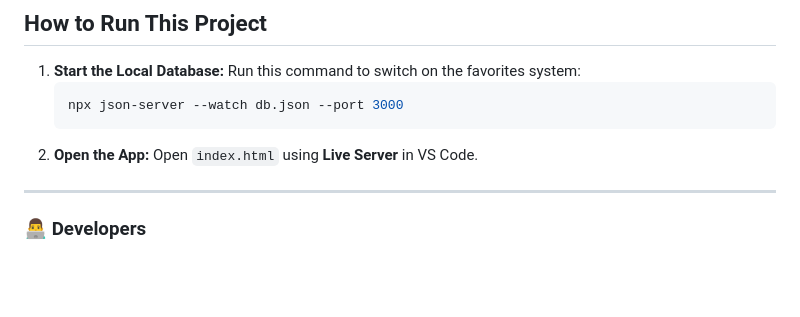
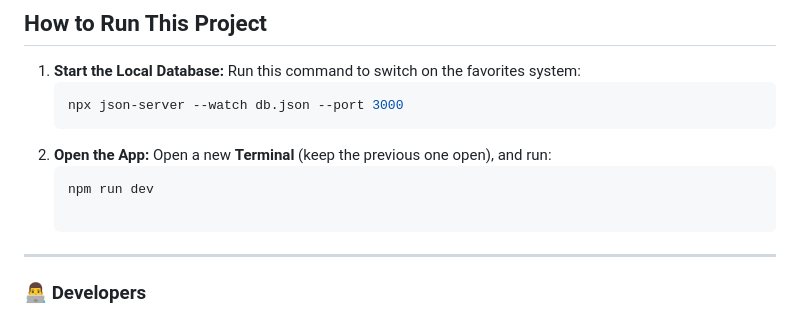
Before and after one commit to alumno709600/PokemonApp, a Markdown page: README.md, the part around the change. GitHub-like rendering; blank space fills up the shorter version.

Commit message:
Modify app opening instructions in README
Updated instructions to run the app using npm.

````diff
--- a/README.md
+++ b/README.md
@@ -69,7 +69,9 @@ Here are the most important parts of our code:
    ```bash
    npx json-server --watch db.json --port 3000
 2. **Open the App:**
-   Open `index.html` using **Live Server** in VS Code.
+   Open a new **Terminal** (keep the previous one open), and run:
+   ```bash
+   npm run dev
 
 ---
 
````
